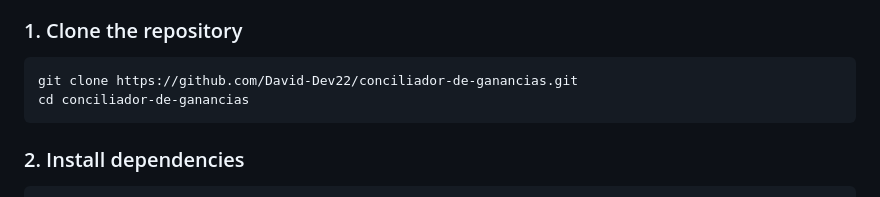
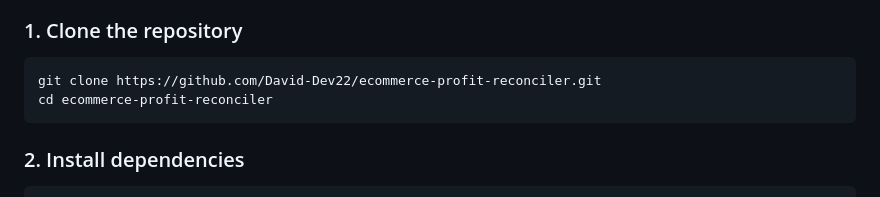
Before and after one commit to David-Dev22/ecommerce-profit-reconciler, a Markdown page: README.md, the part around the change. GitHub-like rendering.

Commit message:
docs: update repository clone URL to ecommerce-profit-reconciler

````diff
--- a/README.md
+++ b/README.md
@@ -85,8 +85,8 @@ Many sellers on **Shopify, Stripe, MercadoLibre, Amazon, or WooCommerce** calcul
 
 ### 1. Clone the repository
 ```bash
-git clone https://github.com/David-Dev22/conciliador-de-ganancias.git
-cd conciliador-de-ganancias
+git clone https://github.com/David-Dev22/ecommerce-profit-reconciler.git
+cd ecommerce-profit-reconciler
 ```
 
 ### 2. Install dependencies
````
